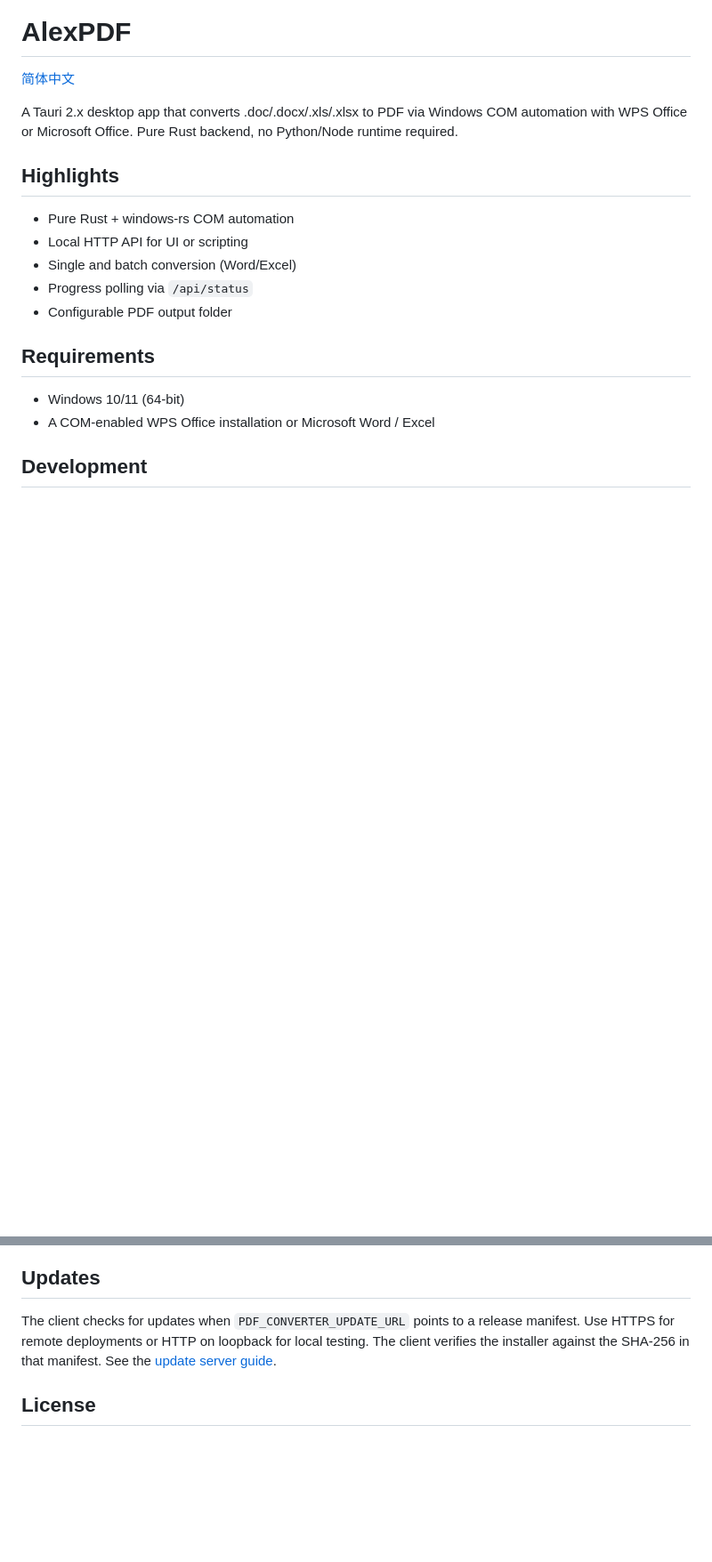
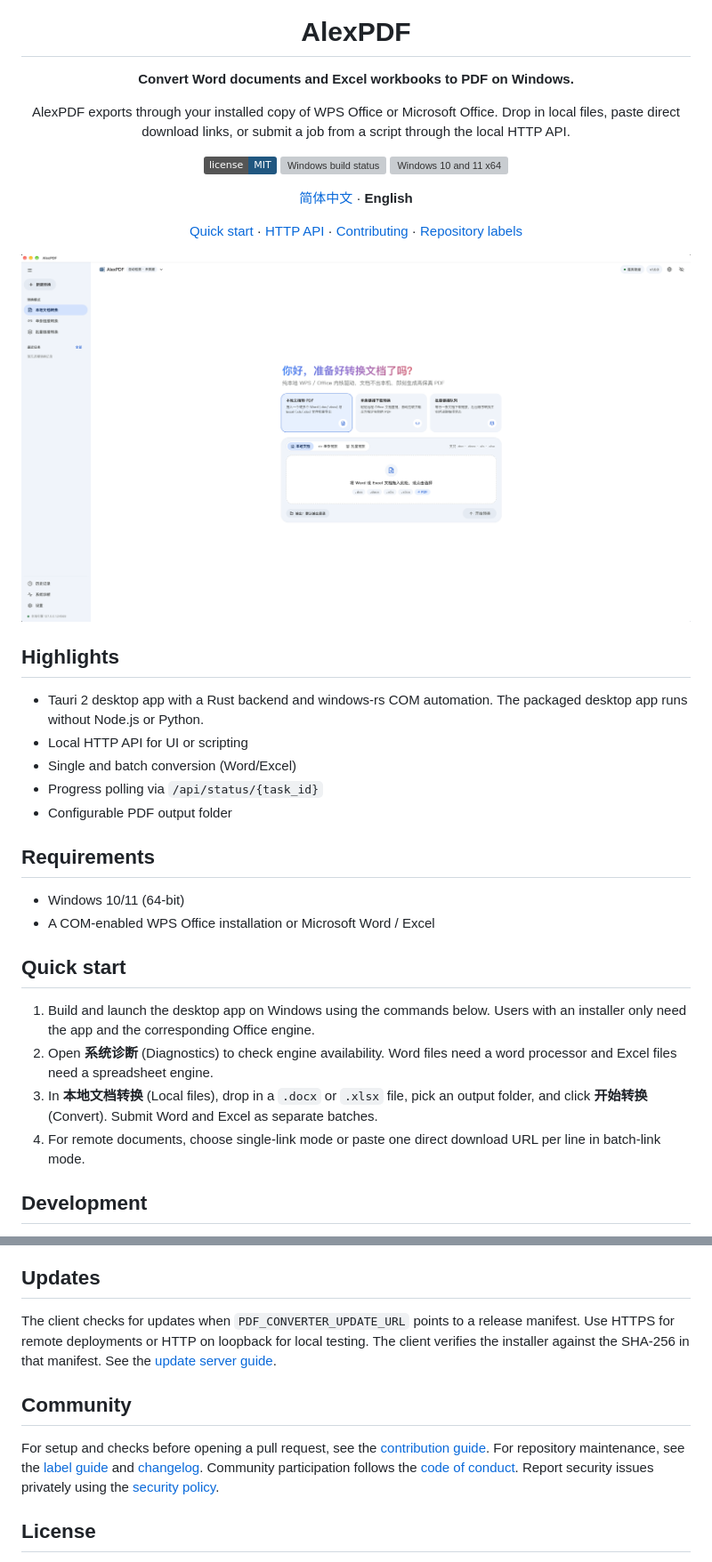
Before and after one commit to EvanClub-Agent/alex-pdf, a Markdown page: README.en.md, 2 parts joined by grey strips. Shown at 89% size. Rendered like a GitHub page; pictures changed too: docs/assets/alexpdf-workbench.png (added); badges without logos; blank space fills up the shorter version; grey boxes are pictures that could not be loaded.

```diff
--- a/README.en.md
+++ b/README.en.md
@@ -1,21 +5,40 @@
 # AlexPDF
 
-[简体中文](README.md)
+**Convert Word documents and Excel workbooks to PDF on Windows.**
 
-A Tauri 2.x desktop app that converts .doc/.docx/.xls/.xlsx to PDF via Windows COM automation with WPS Office or Microsoft Office. Pure Rust backend, no Python/Node runtime required.
+AlexPDF exports through your installed copy of WPS Office or Microsoft Office. Drop in local files, paste direct download links, or submit a job from a script through the local HTTP API.
+
+[![MIT license](https://img.shields.io/badge/license-MIT-215780)](LICENSE)
+[![Windows build status](https://github.com/EvanClub-Agent/alex-pdf/actions/workflows/windows.yml/badge.svg?branch=main)](https://github.com/EvanClub-Agent/alex-pdf/actions/workflows/windows.yml)
+[![Windows 10 and 11 x64](https://img.shields.io/badge/Windows-10%20%2F%2011%20x64-2559A4)](#requirements)
+
+[简体中文](README.md) · **English**
+
+[Quick start](#quick-start) · [HTTP API](#api) · [Contributing](CONTRIBUTING.md) · [Repository labels](docs/repository-labels.md)
+
+[![AlexPDF workbench in Chinese, showing local files, single links, batch links, and the drop zone for Word and Excel documents.](docs/assets/alexpdf-workbench.png)](docs/assets/alexpdf-workbench.png)
+
+</div>
 
 ## Highlights
 
-- Pure Rust + windows-rs COM automation
+- Tauri 2 desktop app with a Rust backend and windows-rs COM automation. The packaged desktop app runs without Node.js or Python.
 - Local HTTP API for UI or scripting
 - Single and batch conversion (Word/Excel)
-- Progress polling via `/api/status`
+- Progress polling via `/api/status/{task_id}`
 - Configurable PDF output folder
 
 ## Requirements
 
 - Windows 10/11 (64-bit)
 - A COM-enabled WPS Office installation or Microsoft Word / Excel
+
+## Quick start
+
+1. Build and launch the desktop app on Windows using the commands below. Users with an installer only need the app and the corresponding Office engine.
+2. Open **系统诊断** (Diagnostics) to check engine availability. Word files need a word processor and Excel files need a spreadsheet engine.
+3. In **本地文档转换** (Local files), drop in a `.docx` or `.xlsx` file, pick an output folder, and click **开始转换** (Convert). Submit Word and Excel as separate batches.
+4. For remote documents, choose single-link mode or paste one direct download URL per line in batch-link mode.
 
 ## Development
 
@@ -107,6 +130,10 @@ GET /api/status/{task_id}
 
 The client checks for updates when `PDF_CONVERTER_UPDATE_URL` points to a release manifest. Use HTTPS for remote deployments or HTTP on loopback for local testing. The client verifies the installer against the SHA-256 in that manifest. See the [update server guide](update-server/README.md).
 
+## Community
+
+For setup and checks before opening a pull request, see the [contribution guide](CONTRIBUTING.md). For repository maintenance, see the [label guide](docs/repository-labels.md) and [changelog](CHANGELOG.md). Community participation follows the [code of conduct](CODE_OF_CONDUCT.md). Report security issues privately using the [security policy](SECURITY.md).
+
 ## License
 
 Copyright (c) 2026 量子跃动. AlexPDF is distributed under the [MIT License](LICENSE). WPS Office and Microsoft Office are installed separately under their respective licenses.
```
Also changed, not shown: other parts of README.en.md (+4 -0 lines), .github/ISSUE_TEMPLATE/bug_report.md (added, +20 -0 lines), .github/ISSUE_TEMPLATE/feature_request.md (added, +17 -0 lines), .github/PULL_REQUEST_TEMPLATE.md (added, +11 -0 lines), CHANGELOG.md (added, +14 -0 lines), CODE_OF_CONDUCT.md (added, +9 -0 lines), CONTRIBUTING.md (added, +33 -0 lines), README.md (+36 -7 lines), SECURITY.md (added, +11 -0 lines), docs/repository-labels.md (added, +72 -0 lines), docs/assets/social-preview.png (added), 1 other file.
